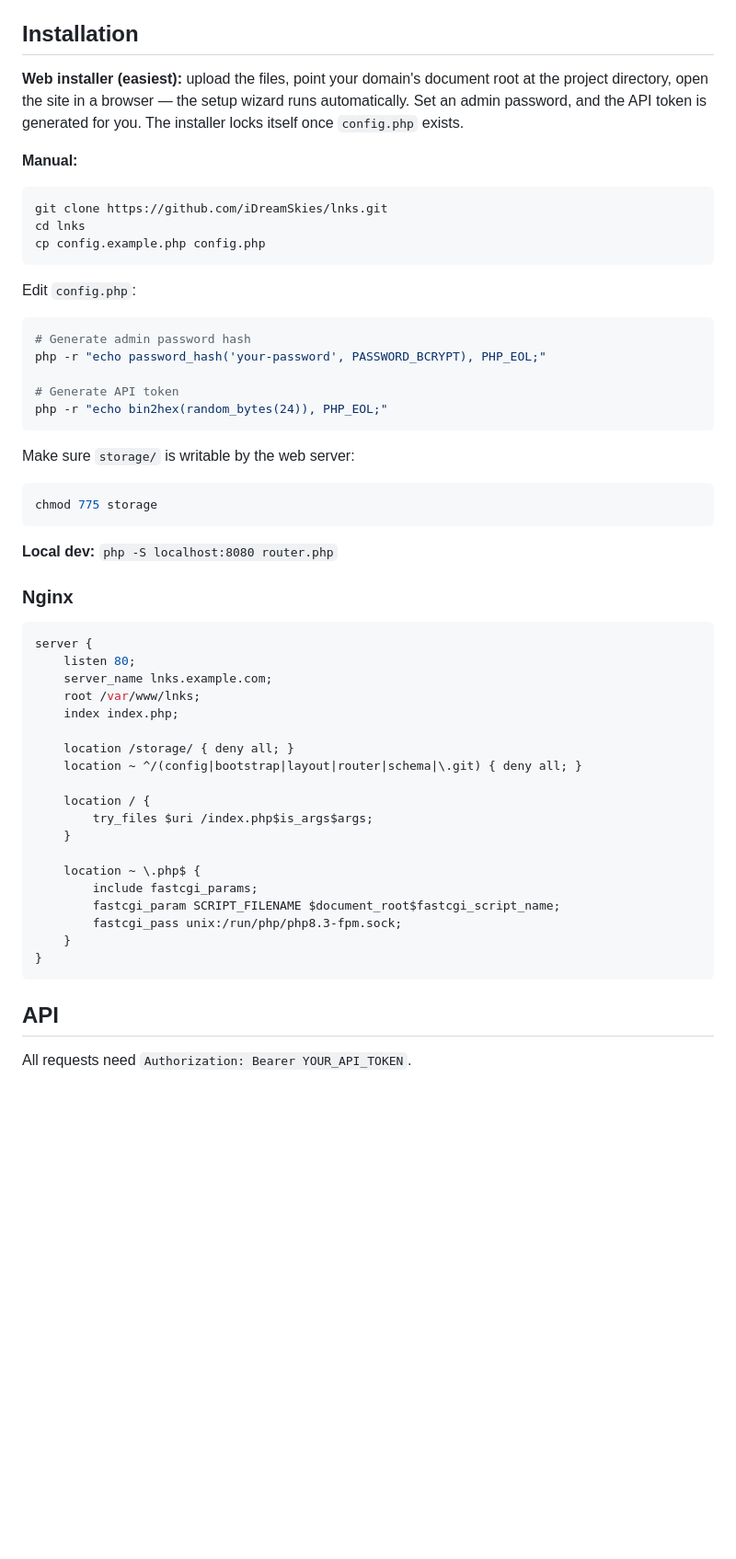
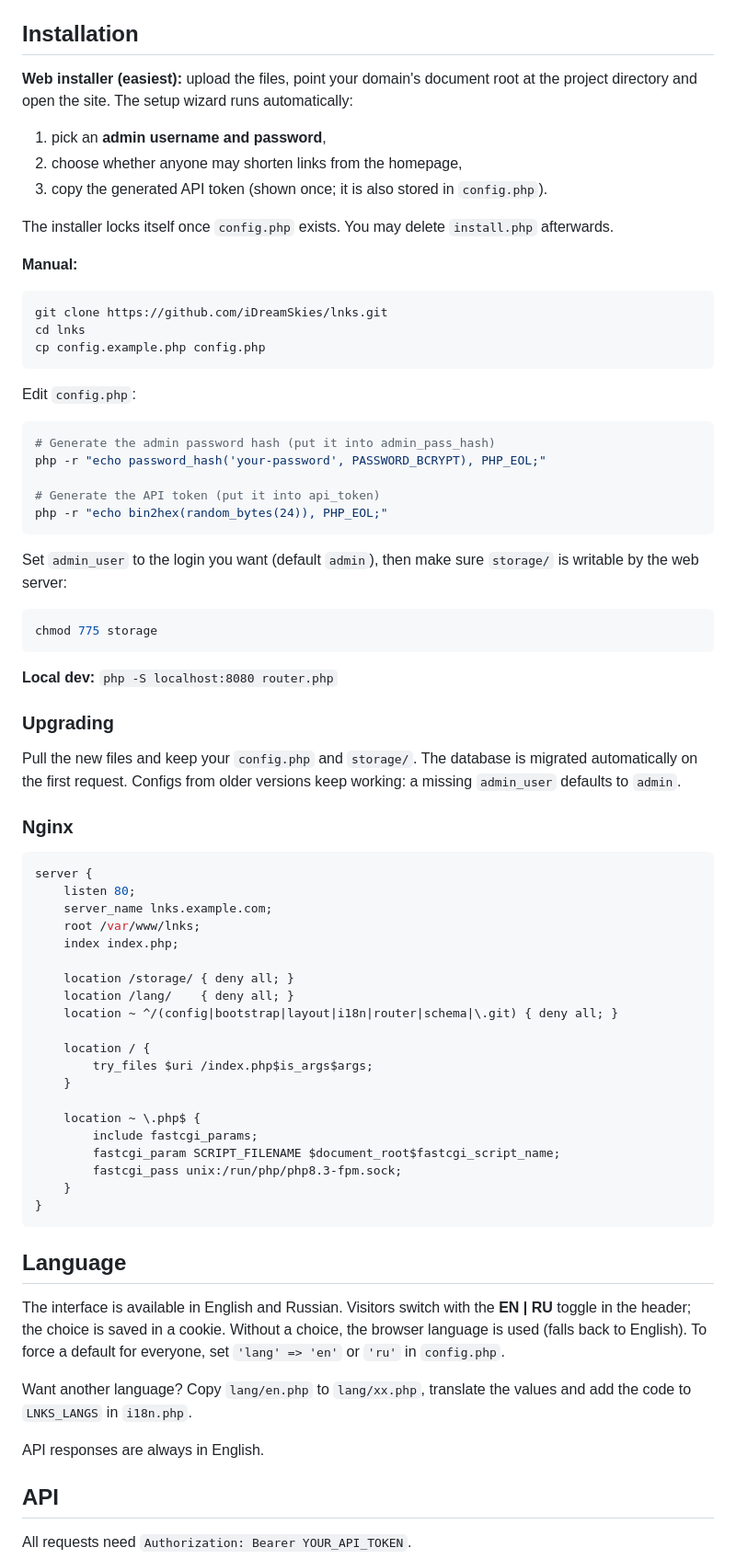
Before and after one commit to iDreamSkies/lnks, a Markdown page: README.md, the part around one of its changes. Shown at 92% size. Drawn GitHub-style; blank space fills up the shorter version.

````diff
--- a/README.md
+++ b/README.md
@@ -25,7 +58,13 @@ No Composer, no framework, no Docker required, no accounts, no tracking pixels.
 
 ## Installation
 
-**Web installer (easiest):** upload the files, point your domain's document root at the project directory, open the site in a browser — the setup wizard runs automatically. Set an admin password, and the API token is generated for you. The installer locks itself once `config.php` exists.
+**Web installer (easiest):** upload the files, point your domain's document root at the project directory and open the site. The setup wizard runs automatically:
+
+1. pick an **admin username and password**,
+2. choose whether anyone may shorten links from the homepage,
+3. copy the generated API token (shown once; it is also stored in `config.php`).
+
+The installer locks itself once `config.php` exists. You may delete `install.php` afterwards.
 
 **Manual:**
 
@@ -38,20 +77,24 @@ cp config.example.php config.php
 Edit `config.php`:
 
 ```bash
-# Generate admin password hash
+# Generate the admin password hash (put it into admin_pass_hash)
 php -r "echo password_hash('your-password', PASSWORD_BCRYPT), PHP_EOL;"
 
-# Generate API token
+# Generate the API token (put it into api_token)
 php -r "echo bin2hex(random_bytes(24)), PHP_EOL;"
 ```
 
-Make sure `storage/` is writable by the web server:
+Set `admin_user` to the login you want (default `admin`), then make sure `storage/` is writable by the web server:
 
 ```bash
 chmod 775 storage
 ```
 
 **Local dev:** `php -S localhost:8080 router.php`
+
+### Upgrading
+
+Pull the new files and keep your `config.php` and `storage/`. The database is migrated automatically on the first request. Configs from older versions keep working: a missing `admin_user` defaults to `admin`.
 
 ### Nginx
 
@@ -63,7 +106,8 @@ server {
     index index.php;
 
     location /storage/ { deny all; }
-    location ~ ^/(config|bootstrap|layout|router|schema|\.git) { deny all; }
+    location /lang/    { deny all; }
+    location ~ ^/(config|bootstrap|layout|i18n|router|schema|\.git) { deny all; }
 
     location / {
         try_files $uri /index.php$is_args$args;
@@ -76,6 +120,14 @@ server {
     }
 }
 ```
+
+## Language
+
+The interface is available in English and Russian. Visitors switch with the **EN | RU** toggle in the header; the choice is saved in a cookie. Without a choice, the browser language is used (falls back to English). To force a default for everyone, set `'lang' => 'en'` or `'ru'` in `config.php`.
+
+Want another language? Copy `lang/en.php` to `lang/xx.php`, translate the values and add the code to `LNKS_LANGS` in `i18n.php`.
+
+API responses are always in English.
 
 ## API
 
````
Also changed, not shown: other parts of README.md (+79 -24 lines), README.ru.md (added, +230 -0 lines), docs/screenshots/admin.png (added), docs/screenshots/home.png (added), docs/screenshots/mobile-ru.png (added), docs/screenshots/stats.png (added), 14 other files.
